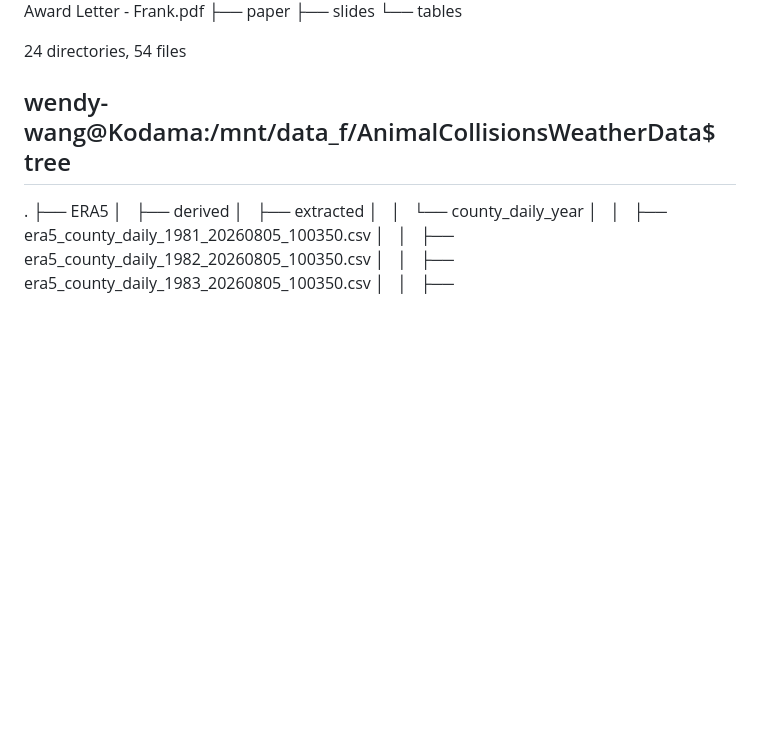
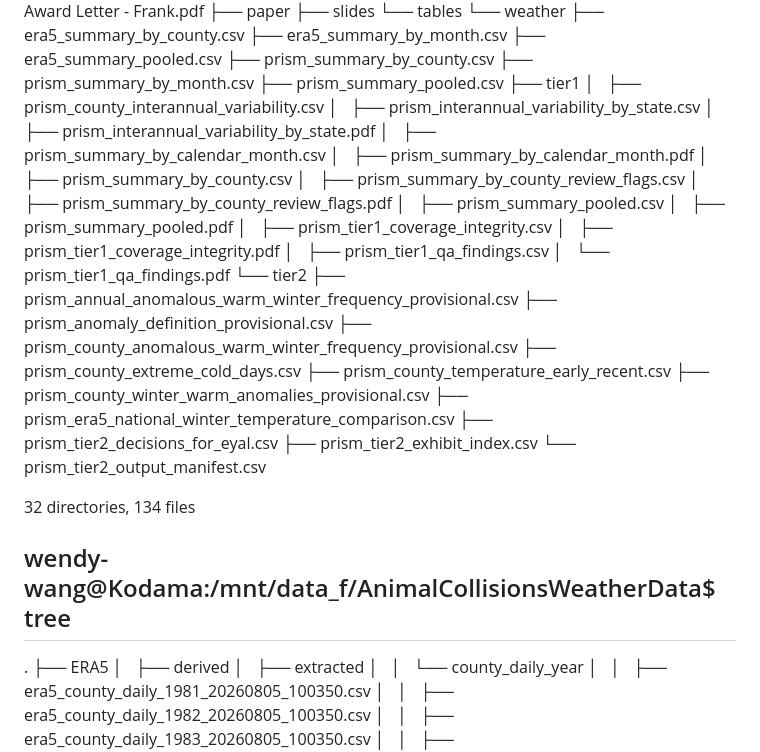
Before and after one commit to wendyhtwang/collisions-and-climate, a Markdown page: Kodama server - file system structure.md, the part around one of its changes. Rendered like a GitHub page; blank space fills up the shorter version.

Commit message:
updated Kodama server folder structure to reflect folders for summary stats

```diff
--- a/Kodama server - file system structure.md
+++ b/Kodama server - file system structure.md
@@ -90,8 +145,42 @@
 ├── paper
 ├── slides
 └── tables
+    └── weather
+        ├── era5_summary_by_county.csv
+        ├── era5_summary_by_month.csv
+        ├── era5_summary_pooled.csv
+        ├── prism_summary_by_county.csv
+        ├── prism_summary_by_month.csv
+        ├── prism_summary_pooled.csv
+        ├── tier1
+        │   ├── prism_county_interannual_variability.csv
+        │   ├── prism_interannual_variability_by_state.csv
+        │   ├── prism_interannual_variability_by_state.pdf
+        │   ├── prism_summary_by_calendar_month.csv
+        │   ├── prism_summary_by_calendar_month.pdf
+        │   ├── prism_summary_by_county.csv
+        │   ├── prism_summary_by_county_review_flags.csv
+        │   ├── prism_summary_by_county_review_flags.pdf
+        │   ├── prism_summary_pooled.csv
+        │   ├── prism_summary_pooled.pdf
+        │   ├── prism_tier1_coverage_integrity.csv
+        │   ├── prism_tier1_coverage_integrity.pdf
+        │   ├── prism_tier1_qa_findings.csv
+        │   └── prism_tier1_qa_findings.pdf
+        └── tier2
+            ├── prism_annual_anomalous_warm_winter_frequency_provisional.csv
+            ├── prism_anomaly_definition_provisional.csv
+            ├── prism_county_anomalous_warm_winter_frequency_provisional.csv
+            ├── prism_county_extreme_cold_days.csv
+            ├── prism_county_temperature_early_recent.csv
+            ├── prism_county_winter_warm_anomalies_provisional.csv
+            ├── prism_era5_national_winter_temperature_comparison.csv
+            ├── prism_tier2_decisions_for_eyal.csv
+            ├── prism_tier2_exhibit_index.csv
+            └── prism_tier2_output_manifest.csv
 
-24 directories, 54 files
+32 directories, 134 files
+
 
 
 
```
Also changed, not shown: other parts of Kodama server - file system structure.md (+86 -31 lines).
